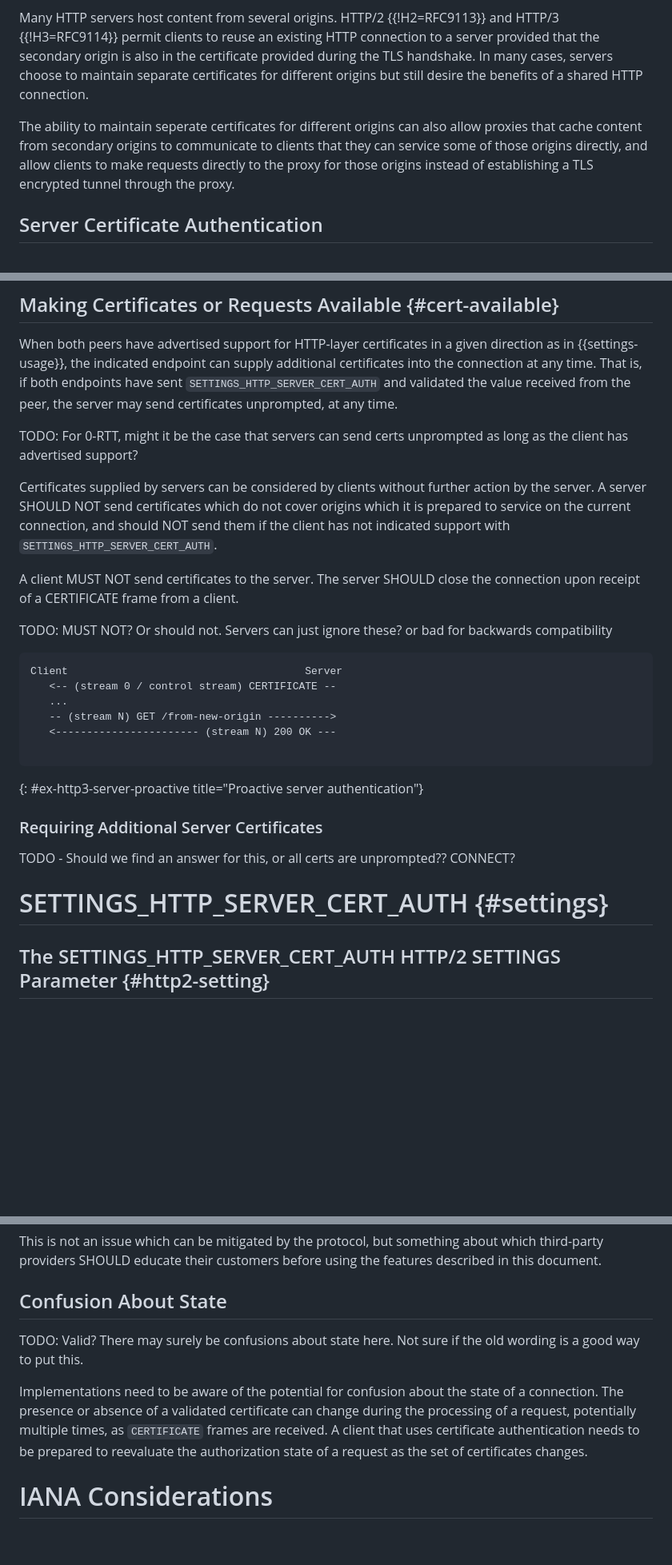
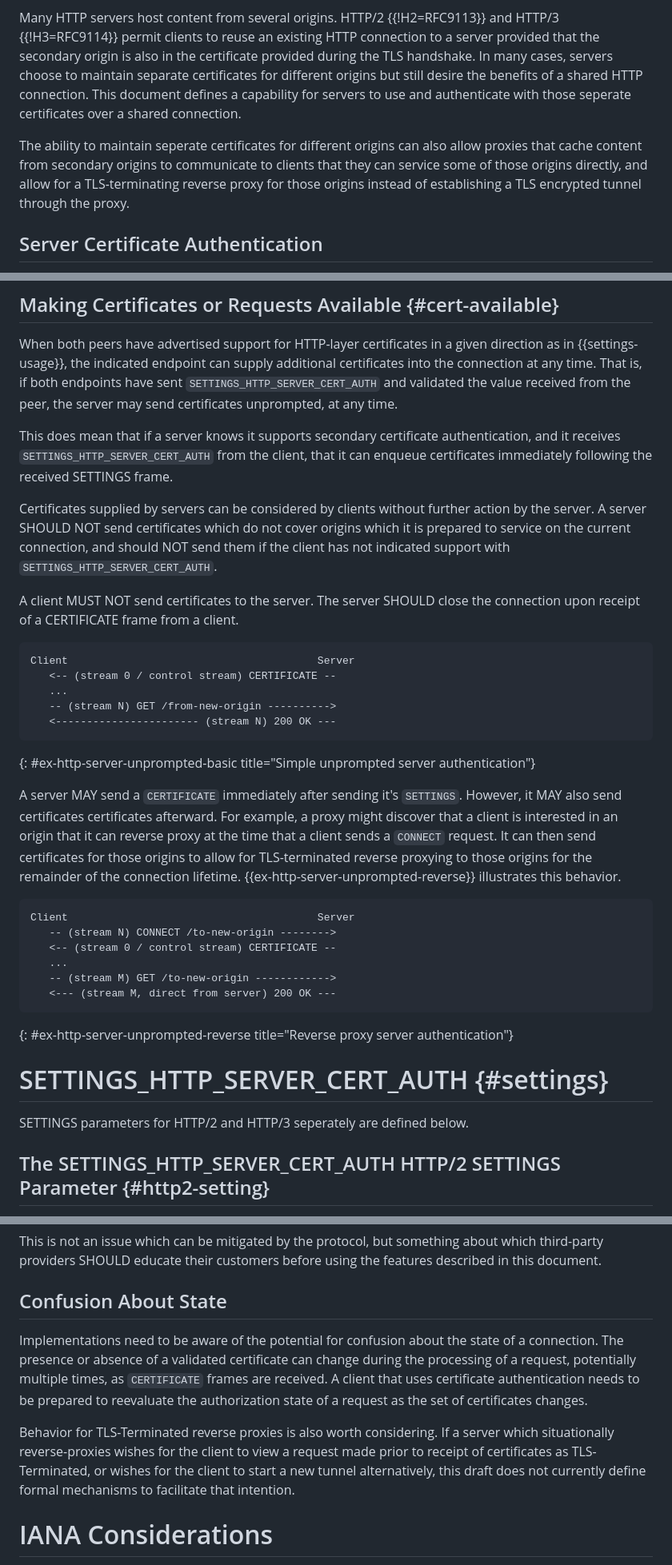
Before and after one commit to egorbaty/draft-httpbis-secondary-server-certs, a Markdown page: draft-egorbaty-httpbis-secondary-server-certs.md, 3 parts joined by grey strips. Shown at 80% size. Drawn GitHub-style; blank space fills up the shorter version.

Commit message:
remove TODOs, polish

```diff
--- a/draft-egorbaty-httpbis-secondary-server-certs.md
+++ b/draft-egorbaty-httpbis-secondary-server-certs.md
@@ -48,11 +48,13 @@ Many HTTP servers host content from several origins. HTTP/2 {{!H2=RFC9113}} and
 permit clients to reuse an existing HTTP connection to a server provided that the secondary origin
 is also in the certificate provided during the TLS handshake.  In many cases,
 servers choose to maintain separate certificates for different origins but
-still desire the benefits of a shared HTTP connection.
+still desire the benefits of a shared HTTP connection. This document defines
+a capability for servers to use and authenticate with those seperate certificates over
+a shared connection.
 
 The ability to maintain seperate certificates for different origins can also allow proxies
 that cache content from secondary origins to communicate to clients that they can service some
-of those origins directly, and allow clients to make requests directly to the proxy for those origins
+of those origins directly, and allow for a TLS-terminating reverse proxy for those origins
 instead of establishing a TLS encrypted tunnel through the proxy.
 
 ## Server Certificate Authentication
@@ -157,8 +157,9 @@ certificates into the connection at any time.  That is, if both endpoints have
 sent `SETTINGS_HTTP_SERVER_CERT_AUTH` and validated the value received from the
 peer, the server may send certificates unprompted, at any time.
 
-TODO: For 0-RTT, might it be the case that servers can send certs unprompted as
-long as the client has advertised support?
+This does mean that if a server knows it supports secondary certificate authentication,
+and it receives `SETTINGS_HTTP_SERVER_CERT_AUTH` from the client, that it can enqueue
+certificates immediately following the received SETTINGS frame.
 
 Certificates supplied by servers can be considered by clients without further
 action by the server. A server SHOULD NOT send certificates which do not cover
@@ -168,23 +169,34 @@ them if the client has not indicated support with `SETTINGS_HTTP_SERVER_CERT_AUT
 A client MUST NOT send certificates to the server. The server SHOULD close the connection
 upon receipt of a CERTIFICATE frame from a client.
 
-TODO: MUST NOT? Or should not. Servers can just ignore these? or bad for backwards compatibility
-
 ~~~ drawing
-Client                                      Server
+Client                                        Server
    <-- (stream 0 / control stream) CERTIFICATE --
    ...
    -- (stream N) GET /from-new-origin ---------->
    <----------------------- (stream N) 200 OK ---
+~~~
+{: #ex-http-server-unprompted-basic title="Simple unprompted server authentication"}
 
+A server MAY send a `CERTIFICATE` immediately after sending it's `SETTINGS`. However, it MAY
+also send certificates certificates afterward. For example, a proxy might discover that
+a client is interested in an origin that it can reverse proxy at the time that a client sends a
+`CONNECT` request. It can then send certificates for those origins to allow for TLS-terminated
+reverse proxying to those origins for the remainder of the connection lifetime.
+{{ex-http-server-unprompted-reverse}} illustrates this behavior.
+
+~~~ drawing
+Client                                        Server
+   -- (stream N) CONNECT /to-new-origin -------->
+   <-- (stream 0 / control stream) CERTIFICATE --
+   ...
+   -- (stream M) GET /to-new-origin ------------>
+   <--- (stream M, direct from server) 200 OK ---
 ~~~
-{: #ex-http3-server-proactive title="Proactive server authentication"}
-
-### Requiring Additional Server Certificates
-
-TODO - Should we find an answer for this, or all certs are unprompted?? CONNECT?
+{: #ex-http-server-unprompted-reverse title="Reverse proxy server authentication"}
 
 # SETTINGS_HTTP_SERVER_CERT_AUTH {#settings}
+SETTINGS parameters for HTTP/2 and HTTP/3 seperately are defined below.
 
 ## The SETTINGS_HTTP_SERVER_CERT_AUTH HTTP/2 SETTINGS Parameter {#http2-setting}
 This document adds a new HTTP/2 SETTINGS(0xTBD) parameter to those defined by {{Section 6.5.2 of H2}}.
@@ -387,16 +391,17 @@ which third-party providers SHOULD educate their customers before using the
 features described in this document.
 
 ## Confusion About State
-
-TODO: Valid? There may surely be confusions about state here. Not sure if the old
-wording is a good way to put this.
-
 Implementations need to be aware of the potential for confusion about the state
 of a connection. The presence or absence of a validated certificate can change
 during the processing of a request, potentially multiple times, as
 `CERTIFICATE` frames are received. A client that uses certificate
 authentication needs to be prepared to reevaluate the authorization state of a
 request as the set of certificates changes.
+
+Behavior for TLS-Terminated reverse proxies is also worth considering. If a server
+which situationally reverse-proxies wishes for the client to view a request made
+prior to receipt of certificates as TLS-Terminated, or wishes for the client to start a new tunnel alternatively,
+this draft does not currently define formal mechanisms to facilitate that intention.
 
 # IANA Considerations
 
```
Also changed, not shown: other parts of draft-egorbaty-httpbis-secondary-server-certs.md (+7 -17 lines).
